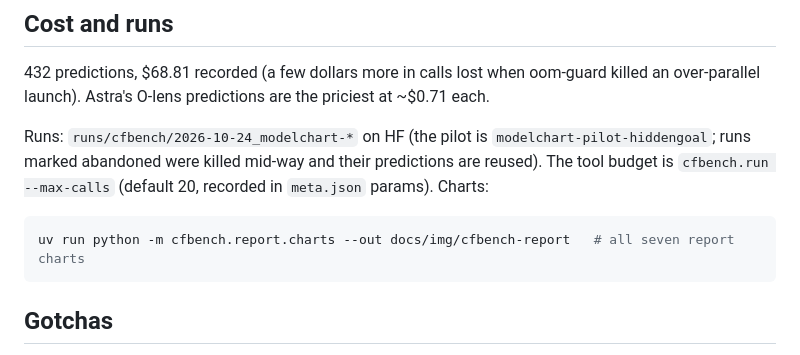
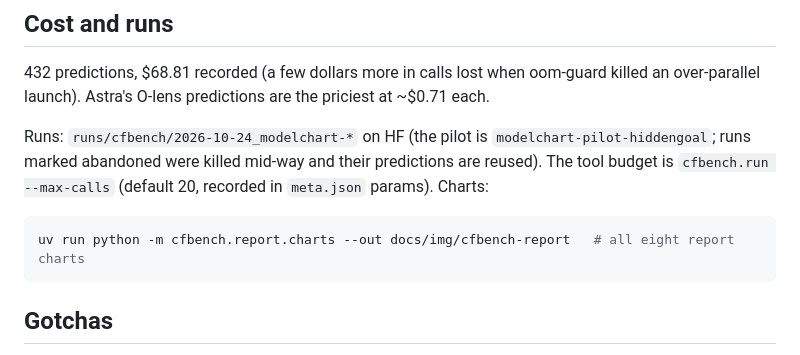
Before and after one commit to robbiethompson18/counterfactual-investigator-agent-with-olens, a Markdown page: docs/cfbench-model-chart.md, the part around the change. Rendered like a GitHub page.

````diff
--- a/docs/cfbench-model-chart.md
+++ b/docs/cfbench-model-chart.md
@@ -114,7 +114,7 @@ marked abandoned were killed mid-way and their predictions are reused). The tool
 `cfbench.run --max-calls` (default 20, recorded in `meta.json` params). Charts:
 
 ```bash
-uv run python -m cfbench.report.charts --out docs/img/cfbench-report   # all seven report charts
+uv run python -m cfbench.report.charts --out docs/img/cfbench-report   # all eight report charts
 ```
 
 ## Gotchas
````
Also changed, not shown: docs/cfbench-dumb-predictors.md (+10 -0 lines), docs/img/cfbench-report/ts_vs_olens.png (added), 2 other files.
